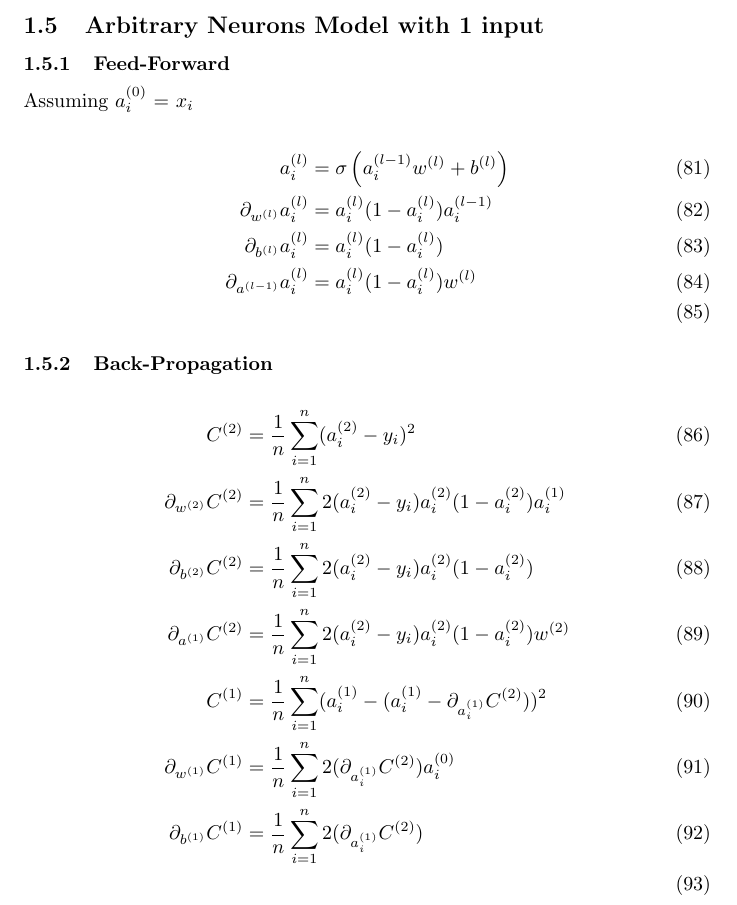
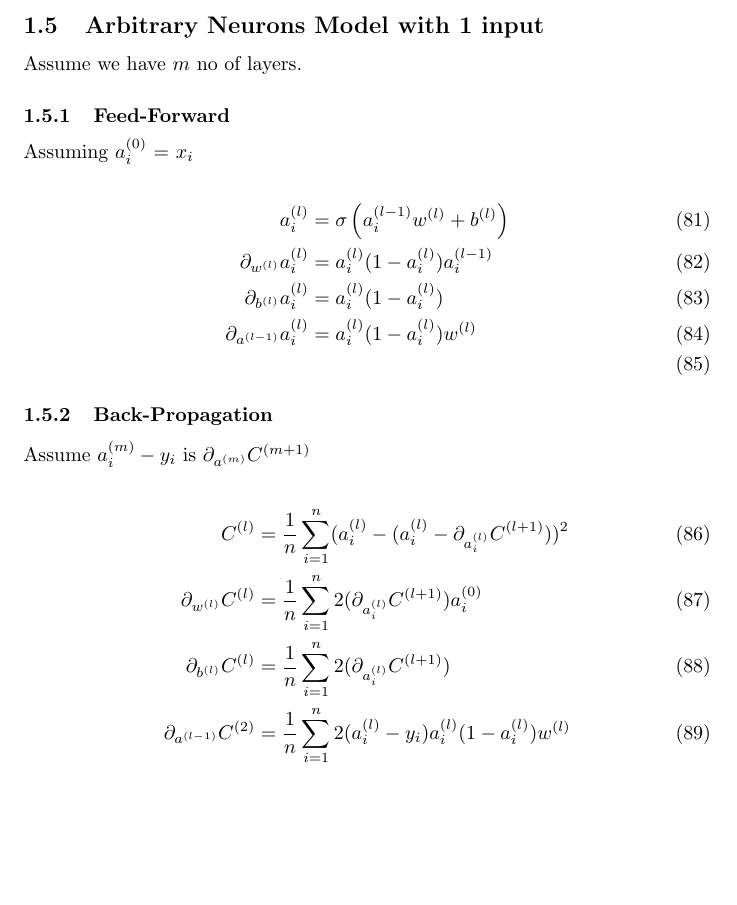
Before and after one commit to junaadh/ml-c, a LaTeX document (src/doc/grad.tex): part of page 7 of 7, cut so that both start at the same text, the shorter picture padded with empty space. Compiled offline with pdfLaTeX.

Commit message:
feed-forward

```diff
--- a/src/doc/grad.tex
+++ b/src/doc/grad.tex
@@ -189,6 +189,8 @@
 
 \subsection{Arbitrary Neurons Model with 1 input}
 
+Assume we have $m$ no of layers.
+
 \subsubsection{Feed-Forward}
 
 Assuming $a_i^{(0)}$ = $x_i$
@@ -205,19 +207,16 @@ Assuming $a_i^{(0)}$ = $x_i$
 
 \subsubsection{Back-Propagation}
 
+Assume $a_i^{(m)} - y_i$ is $\pd[a^{(m)}]C^{(m+1)}$
+
 \begin{align}
-	C^{(2)} &= \avgsum[i, n] (a_i^{(2)} - y_i)^2 \\
-	\pd[w^{(2)}]C^{(2)}
-		&= \avgsum[i, n] 2(a_i^{(2)} - y_i) a_i^{(2)}(1 - a_i^{(2)}) a_i^{(1)} \\
-	\pd[b^{(2)}]C^{(2)}
-		&= \avgsum[i, n] 2(a_i^{(2)} - y_i) a_i^{(2)}(1 - a_i^{(2)}) \\
-	\pd[a^{(1)}]C^{(2)}
-		&= \avgsum[i, n] 2(a_i^{(2)} - y_i) a_i^{(2)}(1 - a_i^{(2)}) w^{(2)} \\
-	C^{(1)} &= \avgsum[i, n] (a_i^{(1)} - (a_i^{(1)} - \pd[a_i^{(1)}]C^{(2)}))^2 \\
-	\pd[w^{(1)}]C^{(1)}
-		&= \avgsum[i, n] 2(\pd[a_i^{(1)}]C^{(2)}) a_i^{(0)} \\
-	\pd[b^{(1)}]C^{(1)}
-		&= \avgsum[i, n] 2(\pd[a_i^{(1)}]C^{(2)}) \\
+	C^{(l)} &= \avgsum[i, n] (a_i^{(l)} - (a_i^{(l)} - \pd[a_i^{(l)}]C^{(l+1)}))^2 \\
+	\pd[w^{(l)}]C^{(l)}
+		&= \avgsum[i, n] 2(\pd[a_i^{(l)}]C^{(l+1)}) a_i^{(0)} \\
+	\pd[b^{(l)}]C^{(l)}
+		&= \avgsum[i, n] 2(\pd[a_i^{(l)}]C^{(l+1)}) \\
+	\pd[a^{(l-1)}]C^{(2)}
+		&= \avgsum[i, n] 2(a_i^{(l)} - y_i) a_i^{(l)}(1 - a_i^{(l)}) w^{(l)} \\
 \end{align}
 
 \end{document}
```
